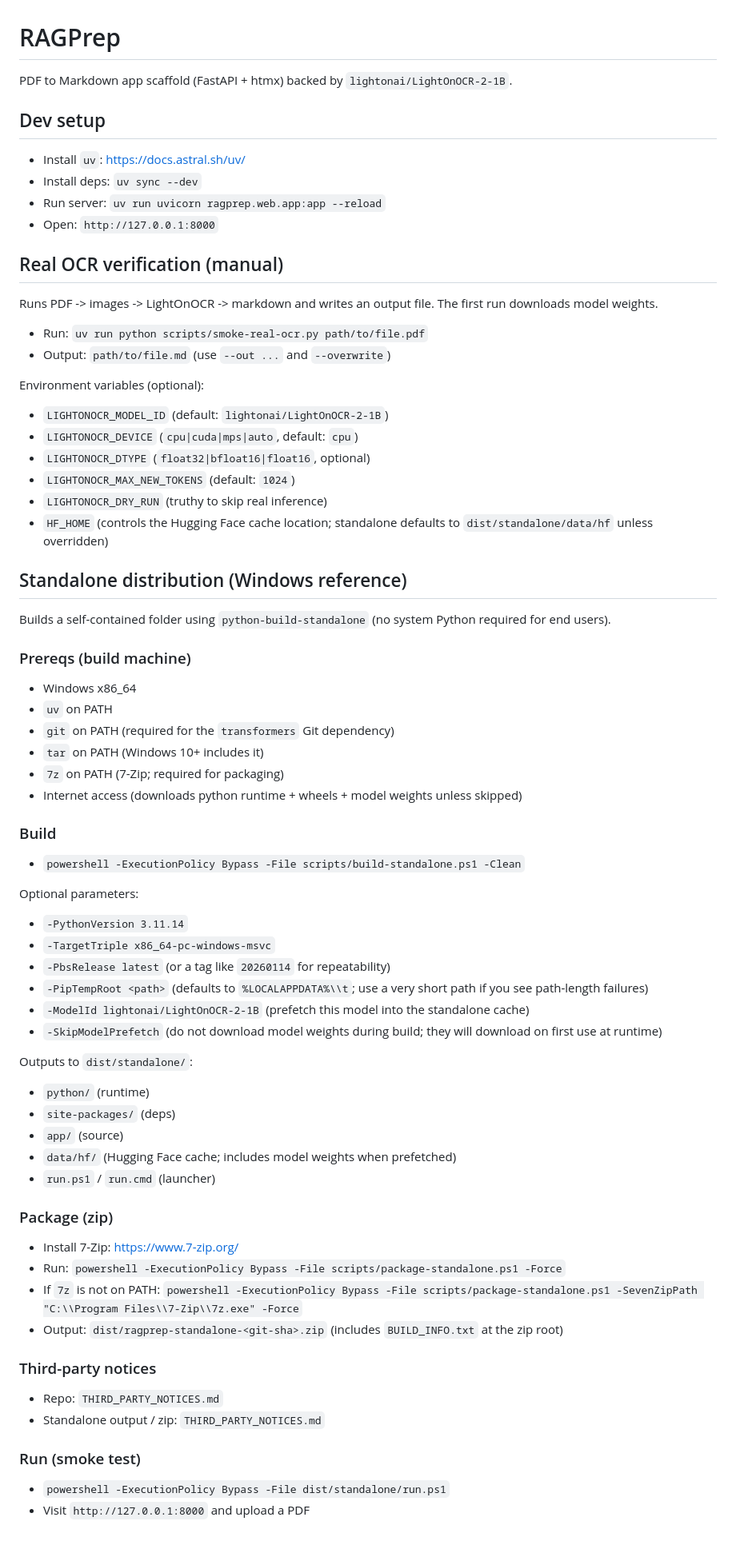
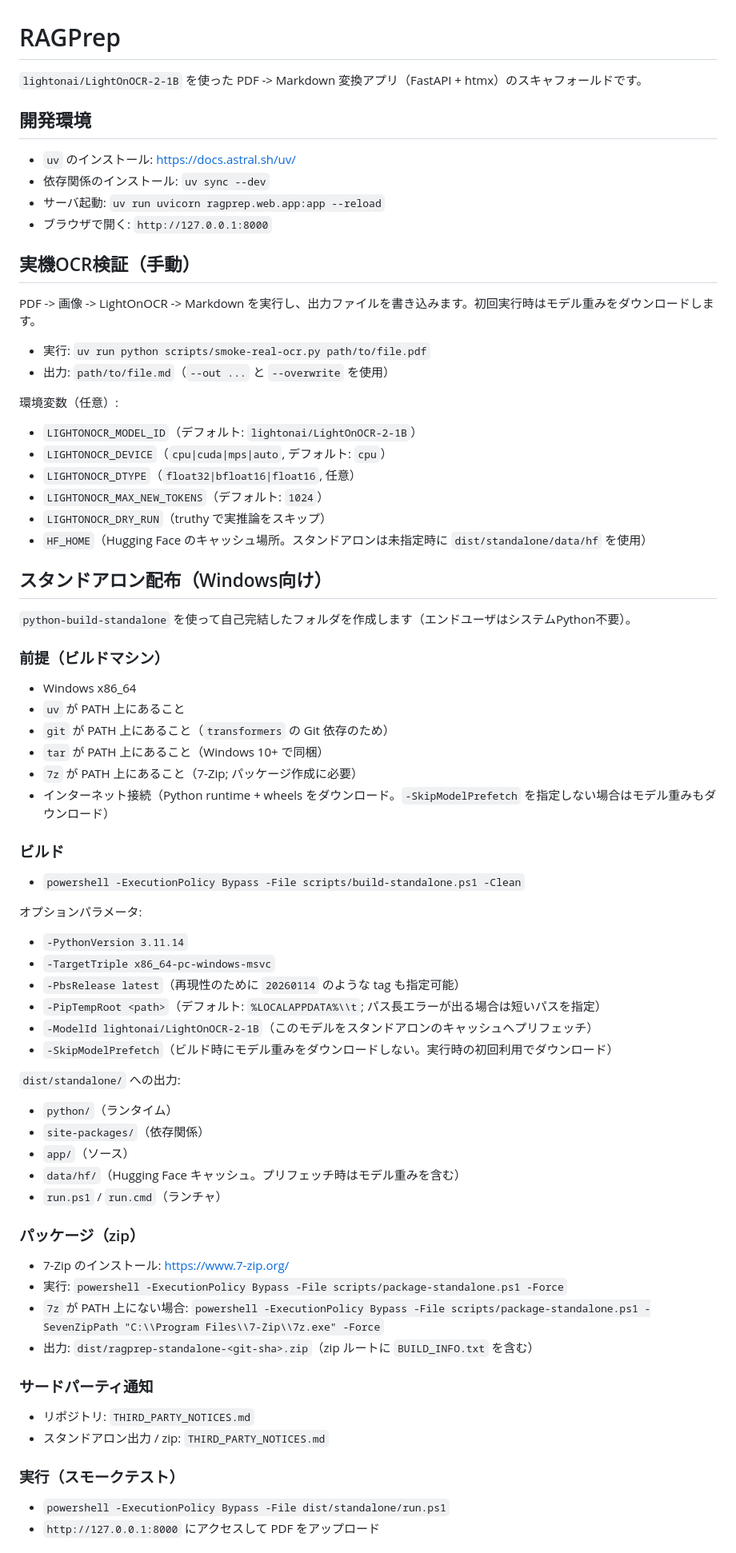
Before and after one commit to minimo162/RAGPrep, a Markdown page: README.md, the part around one of its changes. Shown at 80% size. Drawn GitHub-style.

Commit message:
task-17: Rewrite README.md in Japanese

```diff
--- a/README.md
+++ b/README.md
@@ -1,67 +1,67 @@
 # RAGPrep
 
-PDF to Markdown app scaffold (FastAPI + htmx) backed by `lightonai/LightOnOCR-2-1B`.
+`lightonai/LightOnOCR-2-1B` を使った PDF -> Markdown 変換アプリ（FastAPI + htmx）のスキャフォールドです。
 
-## Dev setup
-- Install `uv`: https://docs.astral.sh/uv/
-- Install deps: `uv sync --dev`
-- Run server: `uv run uvicorn ragprep.web.app:app --reload`
-- Open: `http://127.0.0.1:8000`
+## 開発環境
+- `uv` のインストール: https://docs.astral.sh/uv/
+- 依存関係のインストール: `uv sync --dev`
+- サーバ起動: `uv run uvicorn ragprep.web.app:app --reload`
+- ブラウザで開く: `http://127.0.0.1:8000`
 
-## Real OCR verification (manual)
-Runs PDF -> images -> LightOnOCR -> markdown and writes an output file. The first run downloads model weights.
+## 実機OCR検証（手動）
+PDF -> 画像 -> LightOnOCR -> Markdown を実行し、出力ファイルを書き込みます。初回実行時はモデル重みをダウンロードします。
 
-- Run: `uv run python scripts/smoke-real-ocr.py path/to/file.pdf`
-- Output: `path/to/file.md` (use `--out ...` and `--overwrite`)
+- 実行: `uv run python scripts/smoke-real-ocr.py path/to/file.pdf`
+- 出力: `path/to/file.md`（`--out ...` と `--overwrite` を使用）
 
-Environment variables (optional):
-- `LIGHTONOCR_MODEL_ID` (default: `lightonai/LightOnOCR-2-1B`)
-- `LIGHTONOCR_DEVICE` (`cpu|cuda|mps|auto`, default: `cpu`)
-- `LIGHTONOCR_DTYPE` (`float32|bfloat16|float16`, optional)
-- `LIGHTONOCR_MAX_NEW_TOKENS` (default: `1024`)
-- `LIGHTONOCR_DRY_RUN` (truthy to skip real inference)
-- `HF_HOME` (controls the Hugging Face cache location; standalone defaults to `dist/standalone/data/hf` unless overridden)
+環境変数（任意）:
+- `LIGHTONOCR_MODEL_ID`（デフォルト: `lightonai/LightOnOCR-2-1B`）
+- `LIGHTONOCR_DEVICE`（`cpu|cuda|mps|auto`, デフォルト: `cpu`）
+- `LIGHTONOCR_DTYPE`（`float32|bfloat16|float16`, 任意）
+- `LIGHTONOCR_MAX_NEW_TOKENS`（デフォルト: `1024`）
+- `LIGHTONOCR_DRY_RUN`（truthy で実推論をスキップ）
+- `HF_HOME`（Hugging Face のキャッシュ場所。スタンドアロンは未指定時に `dist/standalone/data/hf` を使用）
 
-## Standalone distribution (Windows reference)
-Builds a self-contained folder using `python-build-standalone` (no system Python required for end users).
+## スタンドアロン配布（Windows向け）
+`python-build-standalone` を使って自己完結したフォルダを作成します（エンドユーザはシステムPython不要）。
 
-### Prereqs (build machine)
+### 前提（ビルドマシン）
 - Windows x86_64
-- `uv` on PATH
-- `git` on PATH (required for the `transformers` Git dependency)
-- `tar` on PATH (Windows 10+ includes it)
-- `7z` on PATH (7-Zip; required for packaging)
-- Internet access (downloads python runtime + wheels + model weights unless skipped)
+- `uv` が PATH 上にあること
+- `git` が PATH 上にあること（`transformers` の Git 依存のため）
+- `tar` が PATH 上にあること（Windows 10+ で同梱）
+- `7z` が PATH 上にあること（7-Zip; パッケージ作成に必要）
+- インターネット接続（Python runtime + wheels をダウンロード。`-SkipModelPrefetch` を指定しない場合はモデル重みもダウンロード）
 
-### Build
+### ビルド
 - `powershell -ExecutionPolicy Bypass -File scripts/build-standalone.ps1 -Clean`
 
-Optional parameters:
+オプションパラメータ:
 - `-PythonVersion 3.11.14`
 - `-TargetTriple x86_64-pc-windows-msvc`
-- `-PbsRelease latest` (or a tag like `20260114` for repeatability)
-- `-PipTempRoot <path>` (defaults to `%LOCALAPPDATA%\\t`; use a very short path if you see path-length failures)
-- `-ModelId lightonai/LightOnOCR-2-1B` (prefetch this model into the standalone cache)
-- `-SkipModelPrefetch` (do not download model weights during build; they will download on first use at runtime)
+- `-PbsRelease latest`（再現性のために `20260114` のような tag も指定可能）
+- `-PipTempRoot <path>`（デフォルト: `%LOCALAPPDATA%\\t`; パス長エラーが出る場合は短いパスを指定）
+- `-ModelId lightonai/LightOnOCR-2-1B`（このモデルをスタンドアロンのキャッシュへプリフェッチ）
+- `-SkipModelPrefetch`（ビルド時にモデル重みをダウンロードしない。実行時の初回利用でダウンロード）
 
-Outputs to `dist/standalone/`:
-- `python/` (runtime)
-- `site-packages/` (deps)
-- `app/` (source)
-- `data/hf/` (Hugging Face cache; includes model weights when prefetched)
-- `run.ps1` / `run.cmd` (launcher)
+`dist/standalone/` への出力:
+- `python/`（ランタイム）
+- `site-packages/`（依存関係）
+- `app/`（ソース）
+- `data/hf/`（Hugging Face キャッシュ。プリフェッチ時はモデル重みを含む）
+- `run.ps1` / `run.cmd`（ランチャ）
 
-### Package (zip)
-- Install 7-Zip: https://www.7-zip.org/
-- Run: `powershell -ExecutionPolicy Bypass -File scripts/package-standalone.ps1 -Force`
-- If `7z` is not on PATH: `powershell -ExecutionPolicy Bypass -File scripts/package-standalone.ps1 -SevenZipPath "C:\\Program Files\\7-Zip\\7z.exe" -Force`
-- Output: `dist/ragprep-standalone-<git-sha>.zip` (includes `BUILD_INFO.txt` at the zip root)
+### パッケージ（zip）
+- 7-Zip のインストール: https://www.7-zip.org/
+- 実行: `powershell -ExecutionPolicy Bypass -File scripts/package-standalone.ps1 -Force`
+- `7z` が PATH 上にない場合: `powershell -ExecutionPolicy Bypass -File scripts/package-standalone.ps1 -SevenZipPath "C:\\Program Files\\7-Zip\\7z.exe" -Force`
+- 出力: `dist/ragprep-standalone-<git-sha>.zip`（zip ルートに `BUILD_INFO.txt` を含む）
 
-### Third-party notices
-- Repo: `THIRD_PARTY_NOTICES.md`
-- Standalone output / zip: `THIRD_PARTY_NOTICES.md`
+### サードパーティ通知
+- リポジトリ: `THIRD_PARTY_NOTICES.md`
+- スタンドアロン出力 / zip: `THIRD_PARTY_NOTICES.md`
 
-### Run (smoke test)
+### 実行（スモークテスト）
 - `powershell -ExecutionPolicy Bypass -File dist/standalone/run.ps1`
-- Visit `http://127.0.0.1:8000` and upload a PDF
+- `http://127.0.0.1:8000` にアクセスして PDF をアップロード
 
```
Also changed, not shown: other parts of README.md (+5 -5 lines).
